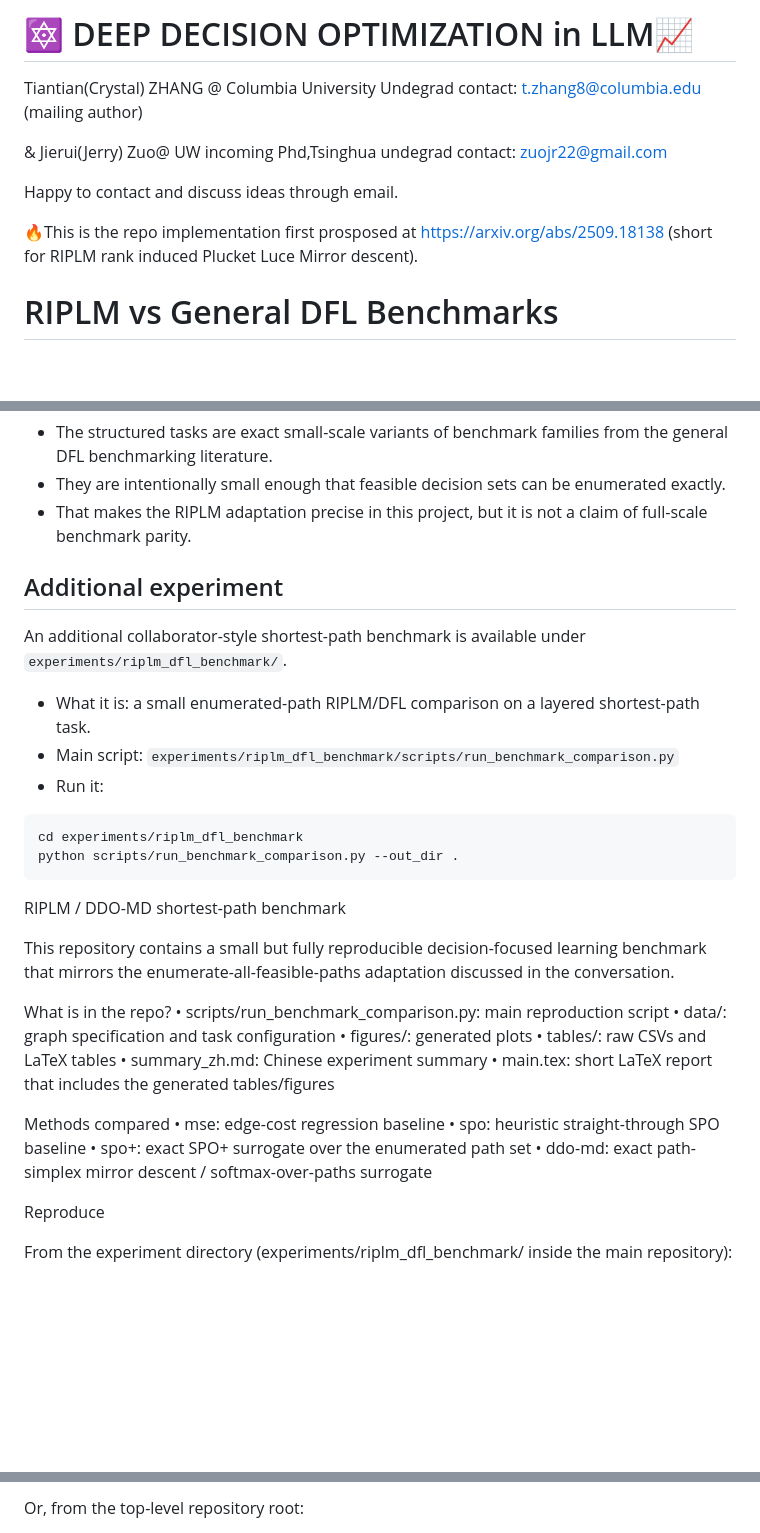
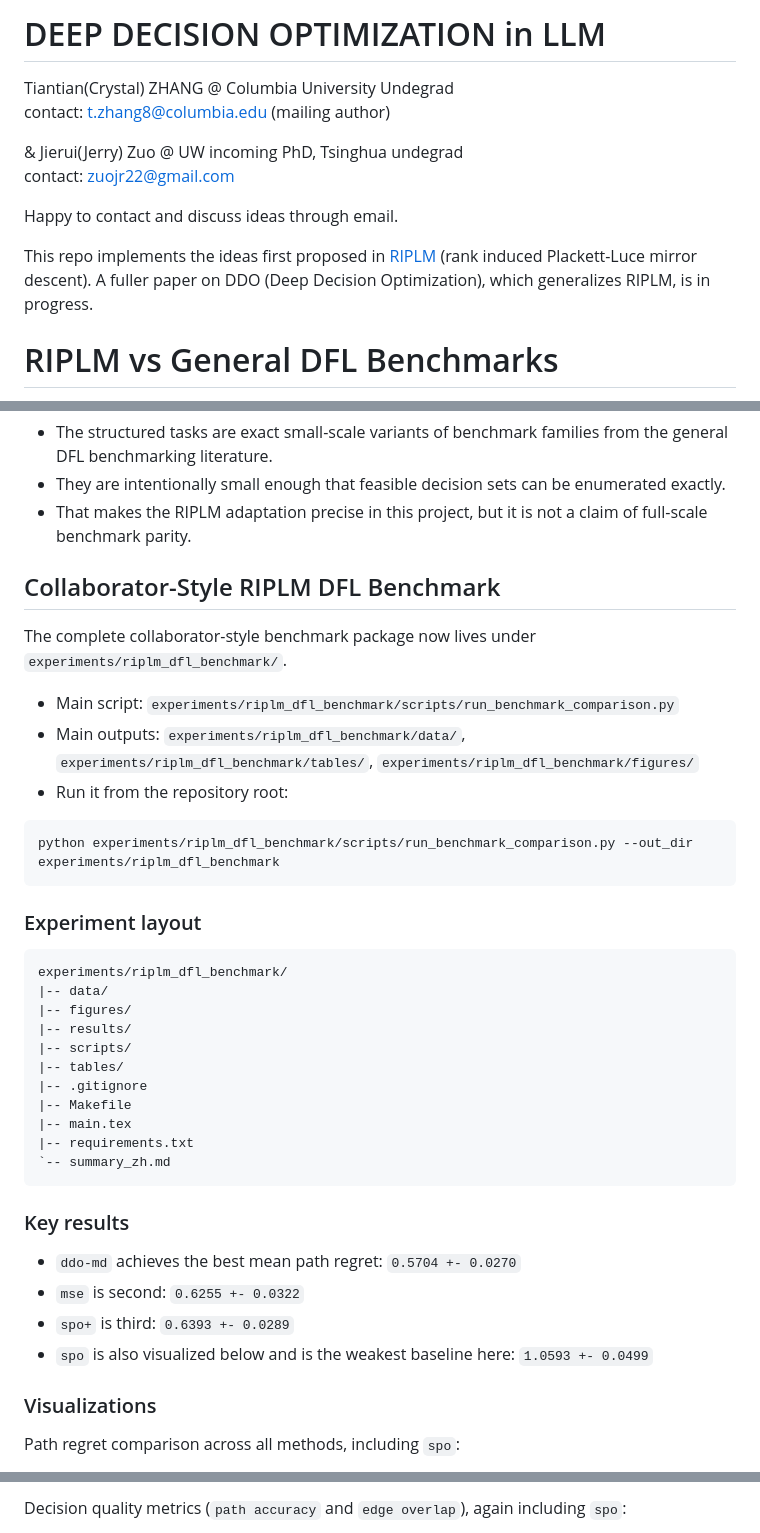
Before and after one commit to TiantianZ399/Deep-Decison-Optimize, a Markdown page: README.md, 3 parts joined by grey strips. GitHub-like rendering; blank space fills up the shorter version.

Commit message:
Simplify benchmark README structure

````diff
--- a/README.md
+++ b/README.md
@@ -1,14 +1,14 @@
-# 🔯 DEEP DECISION OPTIMIZATION in LLM📈
+# DEEP DECISION OPTIMIZATION in LLM
 
 Tiantian(Crystal) ZHANG @ Columbia University Undegrad
 contact: t.zhang8@columbia.edu (mailing author)
 
-& Jierui(Jerry) Zuo@ UW incoming Phd,Tsinghua undegrad
+& Jierui(Jerry) Zuo @ UW incoming PhD, Tsinghua undegrad
 contact: zuojr22@gmail.com
 
 Happy to contact and discuss ideas through email.
 
-🔥This is the repo implementation first prosposed at https://arxiv.org/abs/2509.18138 (short for RIPLM rank induced Plucket Luce Mirror descent).
+This repo implements the ideas first proposed in [RIPLM](https://arxiv.org/abs/2509.18138) (rank induced Plackett-Luce mirror descent). A fuller paper on DDO (Deep Decision Optimization), which generalizes RIPLM, is in progress.
 
 # RIPLM vs General DFL Benchmarks
 
@@ -71,38 +71,42 @@ Upload the full repository contents and compile `main.tex` with pdfLaTeX.
 - They are intentionally small enough that feasible decision sets can be enumerated exactly.
 - That makes the RIPLM adaptation precise in this project, but it is not a claim of full-scale benchmark parity.
 
-## Additional experiment
+## Collaborator-Style RIPLM DFL Benchmark
 
-An additional collaborator-style shortest-path benchmark is available under `experiments/riplm_dfl_benchmark/`.
+The complete collaborator-style benchmark package now lives under `experiments/riplm_dfl_benchmark/`.
 
-- What it is: a small enumerated-path RIPLM/DFL comparison on a layered shortest-path task.
 - Main script: `experiments/riplm_dfl_benchmark/scripts/run_benchmark_comparison.py`
-- Run it:
+- Main outputs: `experiments/riplm_dfl_benchmark/data/`, `experiments/riplm_dfl_benchmark/tables/`, `experiments/riplm_dfl_benchmark/figures/`
+- Run it from the repository root:
 
 ```bash
-cd experiments/riplm_dfl_benchmark
-python scripts/run_benchmark_comparison.py --out_dir .
+python experiments/riplm_dfl_benchmark/scripts/run_benchmark_comparison.py --out_dir experiments/riplm_dfl_benchmark
 ```
 
-RIPLM / DDO-MD shortest-path benchmark
+### Experiment layout
 
-This repository contains a small but fully reproducible decision-focused learning benchmark that mirrors the enumerate-all-feasible-paths adaptation discussed in the conversation.
+```text
+experiments/riplm_dfl_benchmark/
+|-- data/
+|-- figures/
+|-- results/
+|-- scripts/
+|-- tables/
+|-- .gitignore
+|-- Makefile
+|-- main.tex
+|-- requirements.txt
+`-- summary_zh.md
+```
 
-What is in the repo?
-	•	scripts/run_benchmark_comparison.py: main reproduction script
-	•	data/: graph specification and task configuration
-	•	figures/: generated plots
-	•	tables/: raw CSVs and LaTeX tables
-	•	summary_zh.md: Chinese experiment summary
-	•	main.tex: short LaTeX report that includes the generated tables/figures
+### Key results
 
-Methods compared
-	•	mse: edge-cost regression baseline
-	•	spo: heuristic straight-through SPO baseline
-	•	spo+: exact SPO+ surrogate over the enumerated path set
-	•	ddo-md: exact path-simplex mirror descent / softmax-over-paths surrogate
+- `ddo-md` achieves the best mean path regret: `0.5704 +- 0.0270`
+- `mse` is second: `0.6255 +- 0.0322`
+- `spo+` is third: `0.6393 +- 0.0289`
+- `spo` is also visualized below and is the weakest baseline here: `1.0593 +- 0.0499`
 
-Reproduce
+### Visualizations
 
-From the experiment directory (experiments/riplm_dfl_benchmark/ inside the main repository):
+Path regret comparison across all methods, including `spo`:
 
@@ -110,3 +114,3 @@ python scripts/run_benchmark_comparison.py --out_dir .
 
-Or, from the top-level repository root:
+Decision quality metrics (`path accuracy` and `edge overlap`), again including `spo`:
 
````
Also changed, not shown: other parts of README.md (+4 -42 lines), experiments/riplm_dfl_benchmark/README.md (deleted, +0 -41 lines).
